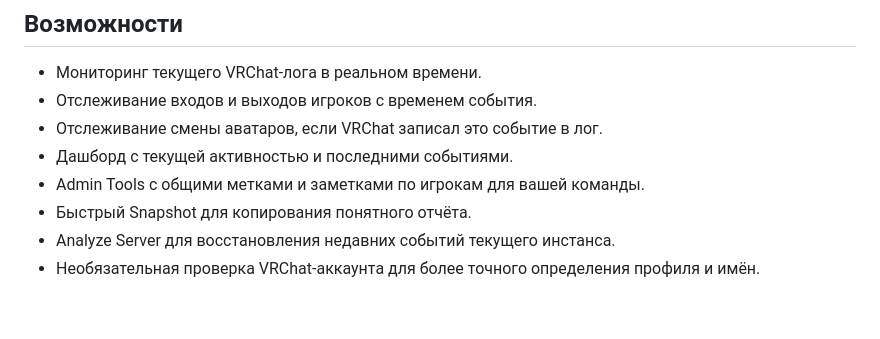
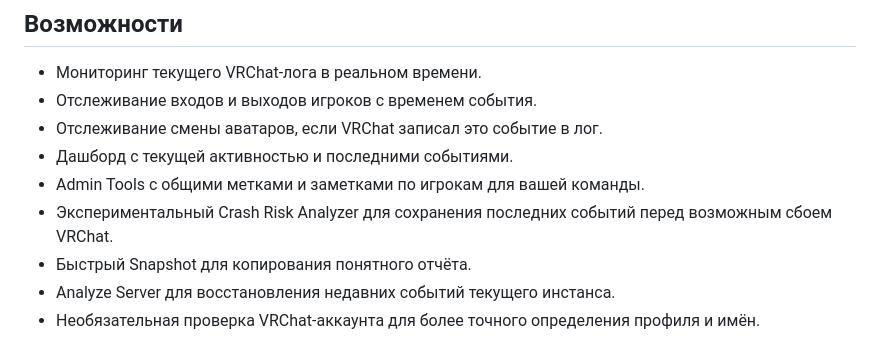
Before and after one commit to Rosecod337/VRChatAdminToolsPublic, a Markdown page: README.md, the part around the change. Drawn GitHub-style; blank space fills up the shorter version.

Commit message:
Add Crash Risk Analyzer to README

```diff
--- a/README.md
+++ b/README.md
@@ -11,6 +11,7 @@ Windows-приложение для администраторов и модер
 - Отслеживание смены аватаров, если VRChat записал это событие в лог.
 - Дашборд с текущей активностью и последними событиями.
 - Admin Tools с общими метками и заметками по игрокам для вашей команды.
+- Экспериментальный Crash Risk Analyzer для сохранения последних событий перед возможным сбоем VRChat.
 - Быстрый Snapshot для копирования понятного отчёта.
 - Analyze Server для восстановления недавних событий текущего инстанса.
 - Необязательная проверка VRChat-аккаунта для более точного определения профиля и имён.
```
